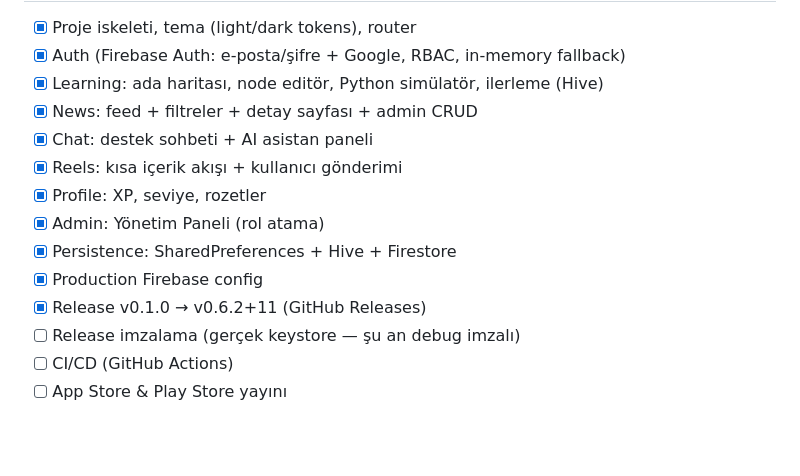
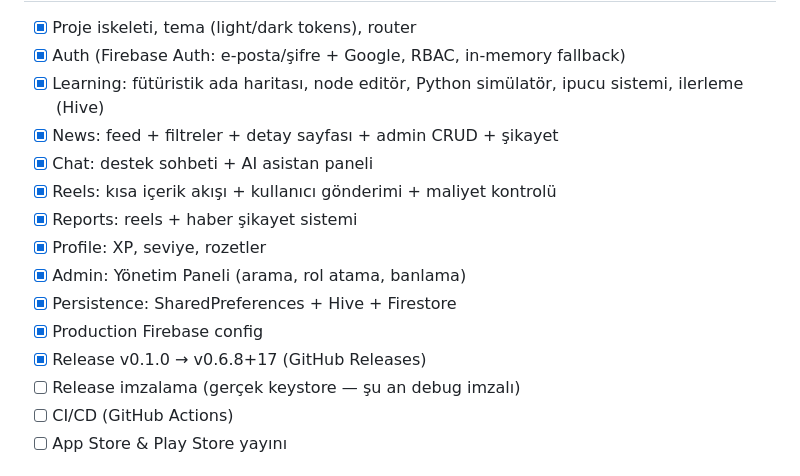
Before and after one commit to xenlabshq/NeuraDev, a Markdown page: README.md, the part around one of its changes. GitHub-like rendering; blank space fills up the shorter version.

```diff
--- a/README.md
+++ b/README.md
@@ -91,15 +141,16 @@ flutter build apk --release --dart-define=FIREBASE_CONFIGURED=true
 
 - [x] Proje iskeleti, tema (light/dark tokens), router
 - [x] Auth (Firebase Auth: e-posta/şifre + Google, RBAC, in-memory fallback)
-- [x] Learning: ada haritası, node editör, Python simülatör, ilerleme (Hive)
-- [x] News: feed + filtreler + detay sayfası + admin CRUD
+- [x] Learning: fütüristik ada haritası, node editör, Python simülatör, ipucu sistemi, ilerleme (Hive)
+- [x] News: feed + filtreler + detay sayfası + admin CRUD + şikayet
 - [x] Chat: destek sohbeti + AI asistan paneli
-- [x] Reels: kısa içerik akışı + kullanıcı gönderimi
+- [x] Reels: kısa içerik akışı + kullanıcı gönderimi + maliyet kontrolü
+- [x] Reports: reels + haber şikayet sistemi
 - [x] Profile: XP, seviye, rozetler
-- [x] Admin: Yönetim Paneli (rol atama)
+- [x] Admin: Yönetim Paneli (arama, rol atama, banlama)
 - [x] Persistence: SharedPreferences + Hive + Firestore
 - [x] Production Firebase config
-- [x] Release v0.1.0 → v0.6.2+11 (GitHub Releases)
+- [x] Release v0.1.0 → v0.6.8+17 (GitHub Releases)
 - [ ] Release imzalama (gerçek keystore — şu an debug imzalı)
 - [ ] CI/CD (GitHub Actions)
 - [ ] App Store & Play Store yayını
```
Also changed, not shown: other parts of README.md (+66 -16 lines).
